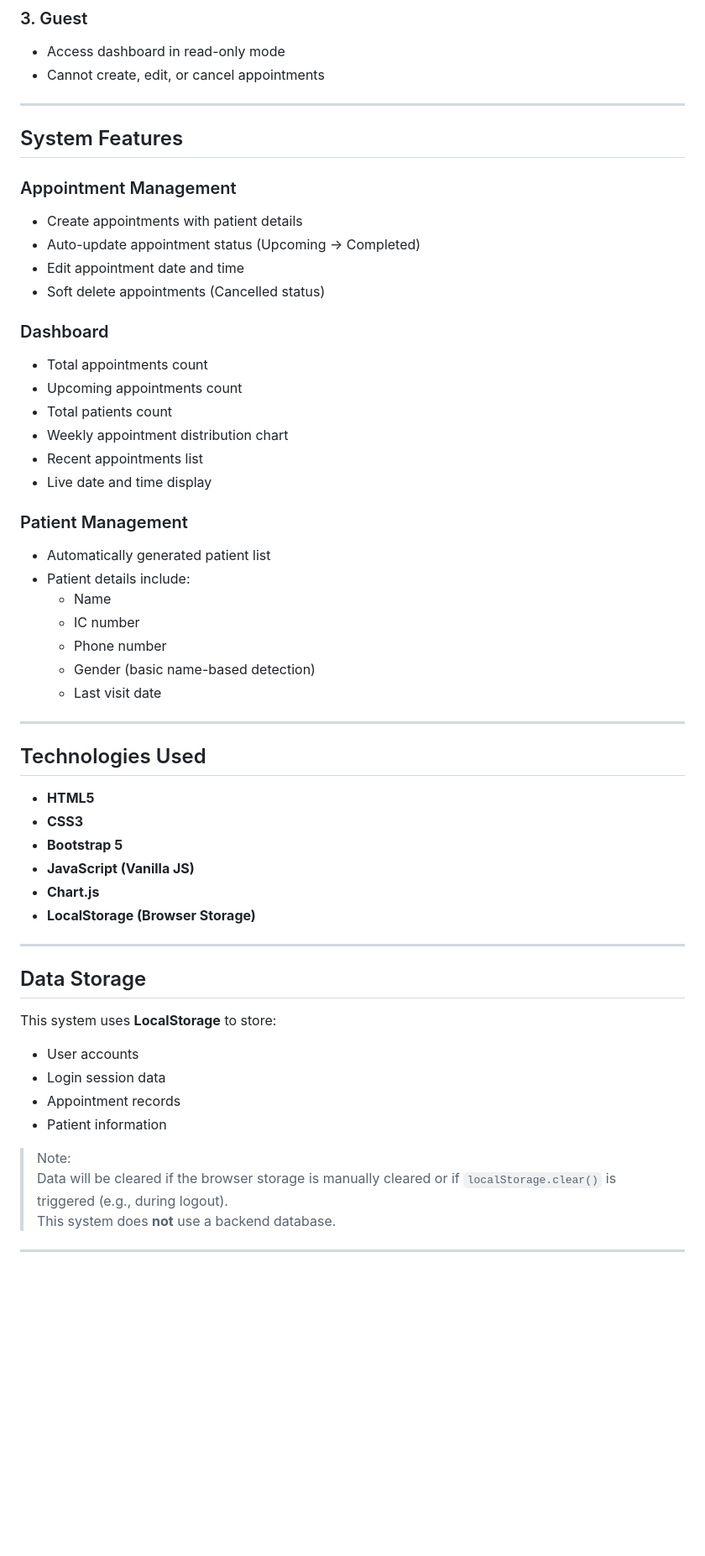
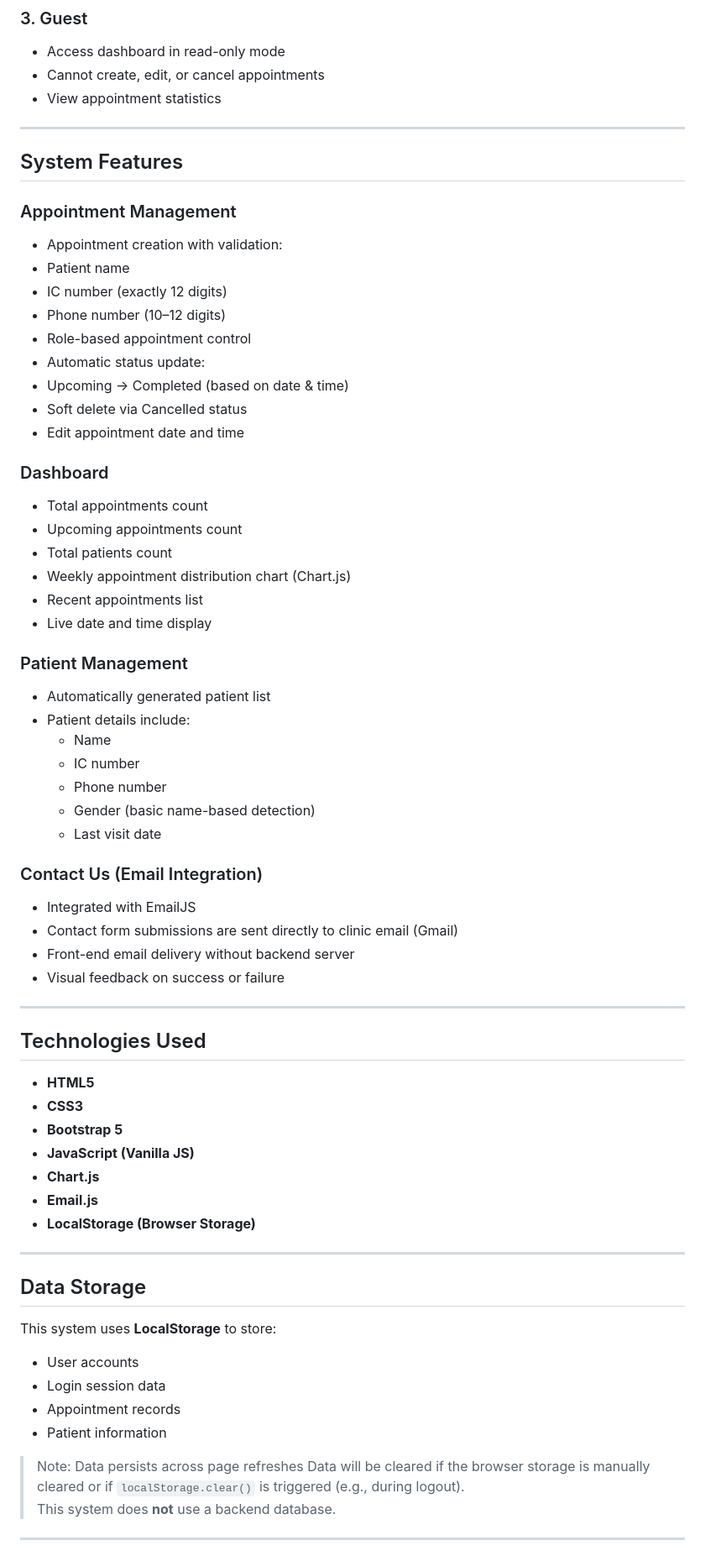
Before and after one commit to 2025197683-netizen/DentalCare-System, a Markdown page: README.md, the part around one of its changes. Shown at 84% size. GitHub-like rendering; blank space fills up the shorter version.

```diff
--- a/README.md
+++ b/README.md
@@ -159,22 +56,28 @@ The main objectives of this system are:
 ### 3. Guest
 - Access dashboard in read-only mode
 - Cannot create, edit, or cancel appointments
+- View appointment statistics
 
 ---
 
 ## System Features
 
 ### Appointment Management
-- Create appointments with patient details
-- Auto-update appointment status (Upcoming → Completed)
+- Appointment creation with validation:
+- Patient name
+- IC number (exactly 12 digits)
+- Phone number (10–12 digits)
+- Role-based appointment control
+- Automatic status update:
+- Upcoming → Completed (based on date & time)
+- Soft delete via Cancelled status
 - Edit appointment date and time
-- Soft delete appointments (Cancelled status)
 
 ### Dashboard
 - Total appointments count
 - Upcoming appointments count
 - Total patients count
-- Weekly appointment distribution chart
+- Weekly appointment distribution chart (Chart.js)
 - Recent appointments list
 - Live date and time display
 
@@ -187,6 +90,12 @@ The main objectives of this system are:
   - Gender (basic name-based detection)
   - Last visit date
 
+### Contact Us (Email Integration)
+- Integrated with EmailJS
+- Contact form submissions are sent directly to clinic email (Gmail)
+- Front-end email delivery without backend server
+- Visual feedback on success or failure
+
 ---
 
 ## Technologies Used
@@ -196,6 +105,7 @@ The main objectives of this system are:
 - **Bootstrap 5**
 - **JavaScript (Vanilla JS)**
 - **Chart.js**
+- **Email.js**
 - **LocalStorage (Browser Storage)**
 
 ---
@@ -209,6 +119,7 @@ This system uses **LocalStorage** to store:
 - Patient information
 
 > Note:
+> Data persists across page refreshes
 > Data will be cleared if the browser storage is manually cleared or if `localStorage.clear()` is triggered (e.g., during logout).
 > This system does **not** use a backend database.
 
```
Also changed, not shown: other parts of README.md (+2 -103 lines).
